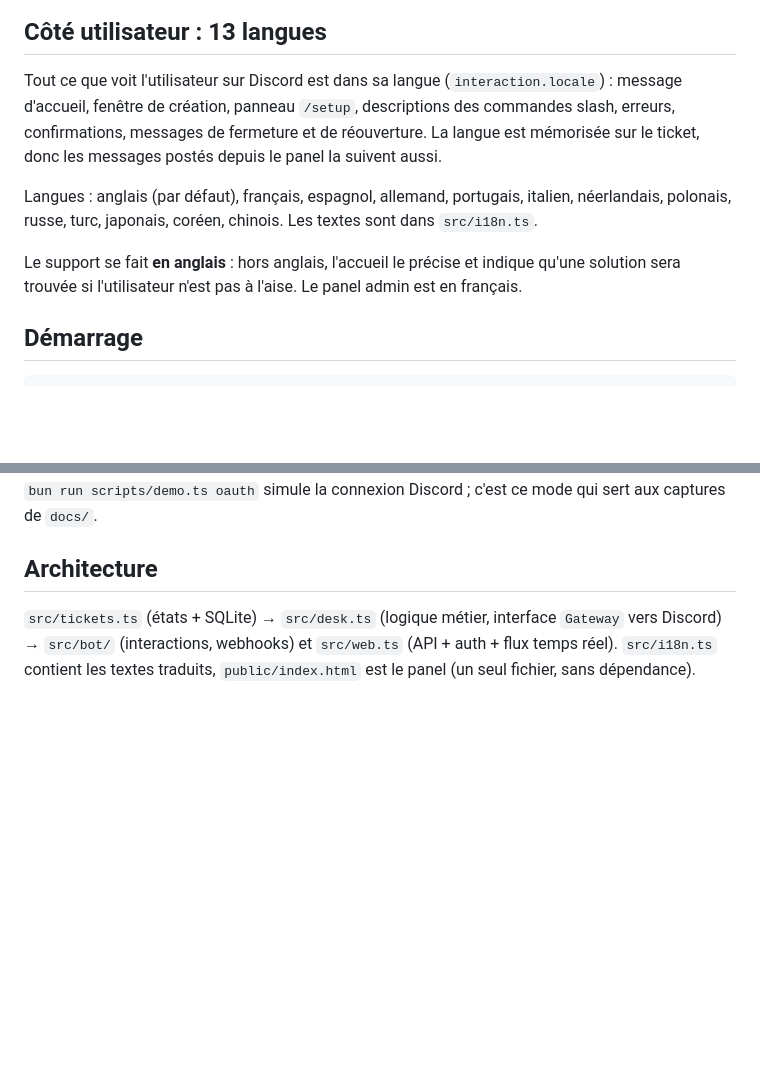
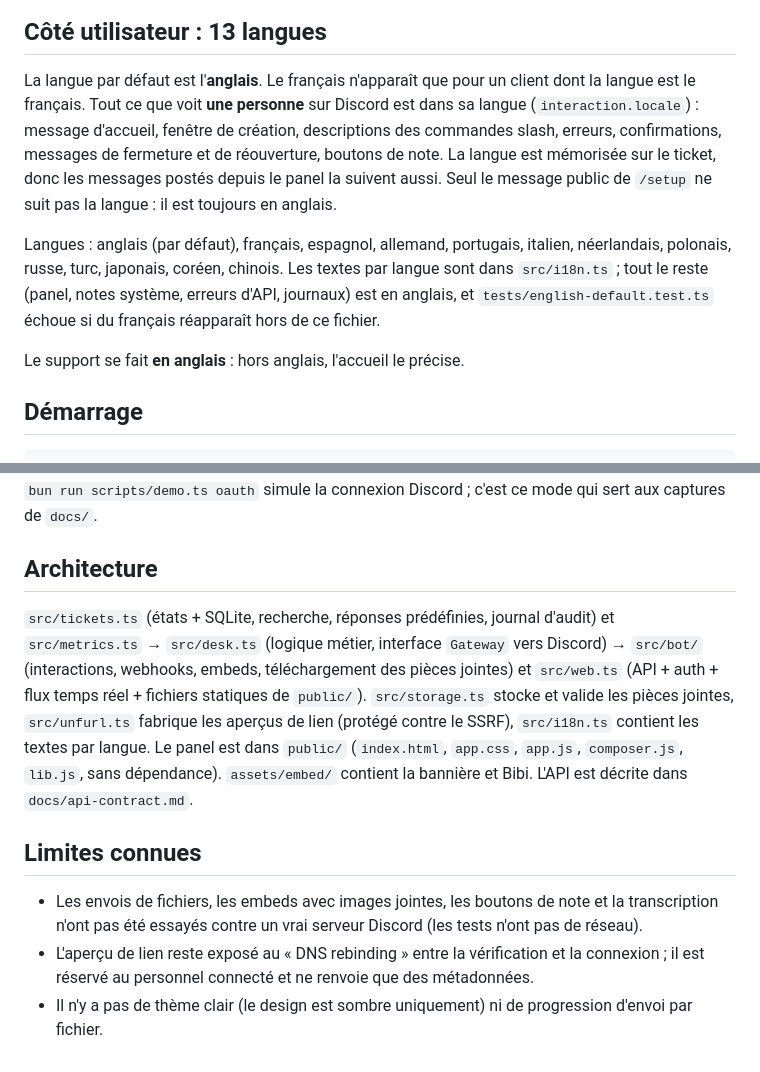
Before and after one commit to delikesance/bot-creator-support, a Markdown page: README.md, 2 parts joined by grey strips. GitHub-like rendering; blank space fills up the shorter version.

```diff
--- a/README.md
+++ b/README.md
@@ -27,11 +36,11 @@ Un bot Discord qui transforme chaque demande en **ticket privé**, et un **panel
 
 ## Côté utilisateur : 13 langues
 
-Tout ce que voit l'utilisateur sur Discord est dans sa langue (`interaction.locale`) : message d'accueil, fenêtre de création, panneau `/setup`, descriptions des commandes slash, erreurs, confirmations, messages de fermeture et de réouverture. La langue est mémorisée sur le ticket, donc les messages postés depuis le panel la suivent aussi.
+La langue par défaut est l'**anglais**. Le français n'apparaît que pour un client dont la langue est le français. Tout ce que voit **une personne** sur Discord est dans sa langue (`interaction.locale`) : message d'accueil, fenêtre de création, descriptions des commandes slash, erreurs, confirmations, messages de fermeture et de réouverture, boutons de note. La langue est mémorisée sur le ticket, donc les messages postés depuis le panel la suivent aussi. Seul le message public de `/setup` ne suit pas la langue : il est toujours en anglais.
 
-Langues : anglais (par défaut), français, espagnol, allemand, portugais, italien, néerlandais, polonais, russe, turc, japonais, coréen, chinois. Les textes sont dans `src/i18n.ts`.
+Langues : anglais (par défaut), français, espagnol, allemand, portugais, italien, néerlandais, polonais, russe, turc, japonais, coréen, chinois. Les textes par langue sont dans `src/i18n.ts` ; tout le reste (panel, notes système, erreurs d'API, journaux) est en anglais, et `tests/english-default.test.ts` échoue si du français réapparaît hors de ce fichier.
 
-Le support se fait **en anglais** : hors anglais, l'accueil le précise et indique qu'une solution sera trouvée si l'utilisateur n'est pas à l'aise. Le panel admin est en français.
+Le support se fait **en anglais** : hors anglais, l'accueil le précise.
 
 ## Démarrage
 
@@ -90,4 +100,10 @@ bun run scripts/demo.ts    # panel avec données fictives, sans Discord (mot de
 
 ## Architecture
 
-`src/tickets.ts` (états + SQLite) → `src/desk.ts` (logique métier, interface `Gateway` vers Discord) → `src/bot/` (interactions, webhooks) et `src/web.ts` (API + auth + flux temps réel). `src/i18n.ts` contient les textes traduits, `public/index.html` est le panel (un seul fichier, sans dépendance).
+`src/tickets.ts` (états + SQLite, recherche, réponses prédéfinies, journal d'audit) et `src/metrics.ts` → `src/desk.ts` (logique métier, interface `Gateway` vers Discord) → `src/bot/` (interactions, webhooks, embeds, téléchargement des pièces jointes) et `src/web.ts` (API + auth + flux temps réel + fichiers statiques de `public/`). `src/storage.ts` stocke et valide les pièces jointes, `src/unfurl.ts` fabrique les aperçus de lien (protégé contre le SSRF), `src/i18n.ts` contient les textes par langue. Le panel est dans `public/` (`index.html`, `app.css`, `app.js`, `composer.js`, `lib.js`, sans dépendance). `assets/embed/` contient la bannière et Bibi. L'API est décrite dans `docs/api-contract.md`.
+
+## Limites connues
+
+- Les envois de fichiers, les embeds avec images jointes, les boutons de note et la transcription n'ont pas été essayés contre un vrai serveur Discord (les tests n'ont pas de réseau).
+- L'aperçu de lien reste exposé au « DNS rebinding » entre la vérification et la connexion ; il est réservé au personnel connecté et ne renvoie que des métadonnées.
+- Il n'y a pas de thème clair (le design est sombre uniquement) ni de progression d'envoi par fichier.
```
Also changed, not shown: other parts of README.md (+20 -10 lines).
